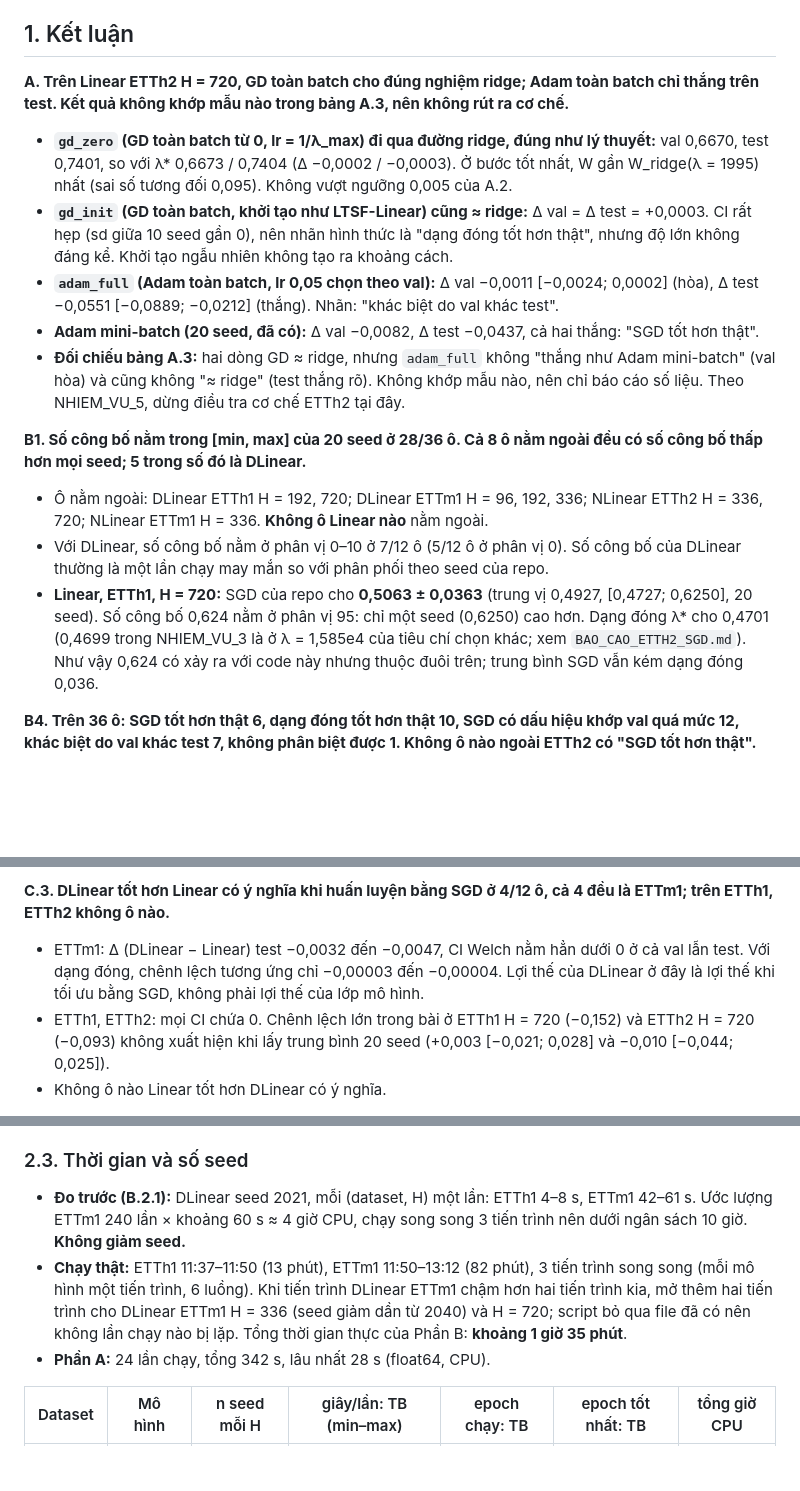
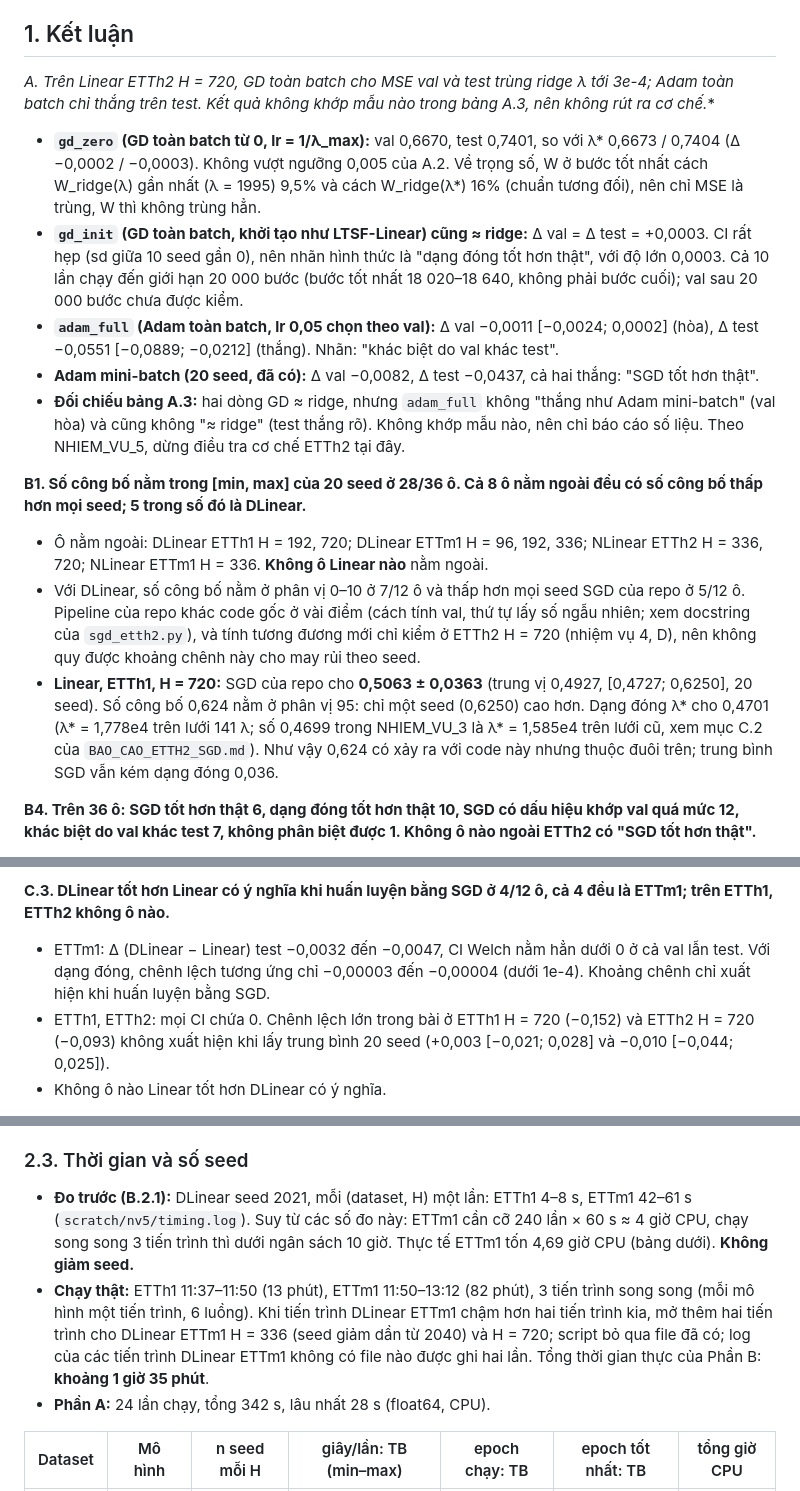
Before and after one commit to tanh-tanh/AIO_dlinear, a Markdown page: docs/BAO_CAO_SGD_B1_B4.md, 3 parts joined by grey strips. GitHub-like rendering; blank space fills up the shorter version.

Commit message:
BAO_CAO_SGD_B1_B4: chỉnh các câu vượt quá bằng chứng; gd_init chạy tới giới hạn 20 000 bước; nguồn của 0,4699
Claude-Session: https://claude.ai/code/session_01WYMs83gxdjVkt2gfsFw7Ef

```diff
--- a/docs/BAO_CAO_SGD_B1_B4.md
+++ b/docs/BAO_CAO_SGD_B1_B4.md
@@ -16,10 +16,10 @@ Ký hiệu: "dạng đóng" là nghiệm MSE ở λ* (chọn theo val MSE trên
 
 ## 1. Kết luận
 
-**A. Trên Linear ETTh2 H = 720, GD toàn batch cho đúng nghiệm ridge; Adam toàn batch chỉ thắng trên test. Kết quả không khớp mẫu nào trong bảng A.3, nên không rút ra cơ chế.**
+**A. Trên Linear ETTh2 H = 720, GD toàn batch cho MSE val và test trùng ridge λ* tới 3e-4; Adam toàn batch chỉ thắng trên test. Kết quả không khớp mẫu nào trong bảng A.3, nên không rút ra cơ chế.**
 
-- **`gd_zero` (GD toàn batch từ 0, lr = 1/λ_max) đi qua đường ridge, đúng như lý thuyết:** val 0,6670, test 0,7401, so với λ* 0,6673 / 0,7404 (Δ −0,0002 / −0,0003). Ở bước tốt nhất, W gần W_ridge(λ = 1995) nhất (sai số tương đối 0,095). Không vượt ngưỡng 0,005 của A.2.
-- **`gd_init` (GD toàn batch, khởi tạo như LTSF-Linear) cũng ≈ ridge:** Δ val = Δ test = +0,0003. CI rất hẹp (sd giữa 10 seed gần 0), nên nhãn hình thức là "dạng đóng tốt hơn thật", nhưng độ lớn không đáng kể. Khởi tạo ngẫu nhiên không tạo ra khoảng cách.
+- **`gd_zero` (GD toàn batch từ 0, lr = 1/λ_max):** val 0,6670, test 0,7401, so với λ* 0,6673 / 0,7404 (Δ −0,0002 / −0,0003). Không vượt ngưỡng 0,005 của A.2. Về trọng số, W ở bước tốt nhất cách W_ridge(λ) gần nhất (λ = 1995) 9,5% và cách W_ridge(λ*) 16% (chuẩn tương đối), nên chỉ MSE là trùng, W thì không trùng hẳn.
+- **`gd_init` (GD toàn batch, khởi tạo như LTSF-Linear) cũng ≈ ridge:** Δ val = Δ test = +0,0003. CI rất hẹp (sd giữa 10 seed gần 0), nên nhãn hình thức là "dạng đóng tốt hơn thật", với độ lớn 0,0003. Cả 10 lần chạy đến giới hạn 20 000 bước (bước tốt nhất 18 020–18 640, không phải bước cuối); val sau 20 000 bước chưa được kiểm.
 - **`adam_full` (Adam toàn batch, lr 0,05 chọn theo val):** Δ val −0,0011 [−0,0024; 0,0002] (hòa), Δ test −0,0551 [−0,0889; −0,0212] (thắng). Nhãn: "khác biệt do val khác test".
 - **Adam mini-batch (20 seed, đã có):** Δ val −0,0082, Δ test −0,0437, cả hai thắng: "SGD tốt hơn thật".
 - **Đối chiếu bảng A.3:** hai dòng GD ≈ ridge, nhưng `adam_full` không "thắng như Adam mini-batch" (val hòa) và cũng không "≈ ridge" (test thắng rõ). Không khớp mẫu nào, nên chỉ báo cáo số liệu. Theo NHIEM_VU_5, dừng điều tra cơ chế ETTh2 tại đây.
@@ -27,8 +27,8 @@ Ký hiệu: "dạng đóng" là nghiệm MSE ở λ* (chọn theo val MSE trên
 **B1. Số công bố nằm trong [min, max] của 20 seed ở 28/36 ô. Cả 8 ô nằm ngoài đều có số công bố thấp hơn mọi seed; 5 trong số đó là DLinear.**
 
 - Ô nằm ngoài: DLinear ETTh1 H = 192, 720; DLinear ETTm1 H = 96, 192, 336; NLinear ETTh2 H = 336, 720; NLinear ETTm1 H = 336. **Không ô Linear nào** nằm ngoài.
-- Với DLinear, số công bố nằm ở phân vị 0–10 ở 7/12 ô (5/12 ô ở phân vị 0). Số công bố của DLinear thường là một lần chạy may mắn so với phân phối theo seed của repo.
-- **Linear, ETTh1, H = 720:** SGD của repo cho **0,5063 ± 0,0363** (trung vị 0,4927, [0,4727; 0,6250], 20 seed). Số công bố 0,624 nằm ở phân vị 95: chỉ một seed (0,6250) cao hơn. Dạng đóng λ* cho 0,4701 (0,4699 trong NHIEM_VU_3 là ở λ = 1,585e4 của tiêu chí chọn khác; xem `BAO_CAO_ETTH2_SGD.md`). Như vậy 0,624 có xảy ra với code này nhưng thuộc đuôi trên; trung bình SGD vẫn kém dạng đóng 0,036.
+- Với DLinear, số công bố nằm ở phân vị 0–10 ở 7/12 ô và thấp hơn mọi seed SGD của repo ở 5/12 ô. Pipeline của repo khác code gốc ở vài điểm (cách tính val, thứ tự lấy số ngẫu nhiên; xem docstring của `sgd_etth2.py`), và tính tương đương mới chỉ kiểm ở ETTh2 H = 720 (nhiệm vụ 4, D), nên không quy được khoảng chênh này cho may rủi theo seed.
+- **Linear, ETTh1, H = 720:** SGD của repo cho **0,5063 ± 0,0363** (trung vị 0,4927, [0,4727; 0,6250], 20 seed). Số công bố 0,624 nằm ở phân vị 95: chỉ một seed (0,6250) cao hơn. Dạng đóng λ* cho 0,4701 (λ* = 1,778e4 trên lưới 141 λ; số 0,4699 trong NHIEM_VU_3 là λ* = 1,585e4 trên lưới cũ, xem mục C.2 của `BAO_CAO_ETTH2_SGD.md`). Như vậy 0,624 có xảy ra với code này nhưng thuộc đuôi trên; trung bình SGD vẫn kém dạng đóng 0,036.
 
 **B4. Trên 36 ô: SGD tốt hơn thật 6, dạng đóng tốt hơn thật 10, SGD có dấu hiệu khớp val quá mức 12, khác biệt do val khác test 7, không phân biệt được 1. Không ô nào ngoài ETTh2 có "SGD tốt hơn thật".**
 
@@ -39,7 +39,7 @@ Ký hiệu: "dạng đóng" là nghiệm MSE ở λ* (chọn theo val MSE trên
 
 **C.3. DLinear tốt hơn Linear có ý nghĩa khi huấn luyện bằng SGD ở 4/12 ô, cả 4 đều là ETTm1; trên ETTh1, ETTh2 không ô nào.**
 
-- ETTm1: Δ (DLinear − Linear) test −0,0032 đến −0,0047, CI Welch nằm hẳn dưới 0 ở cả val lẫn test. Với dạng đóng, chênh lệch tương ứng chỉ −0,00003 đến −0,00004. Lợi thế của DLinear ở đây là lợi thế khi tối ưu bằng SGD, không phải lợi thế của lớp mô hình.
+- ETTm1: Δ (DLinear − Linear) test −0,0032 đến −0,0047, CI Welch nằm hẳn dưới 0 ở cả val lẫn test. Với dạng đóng, chênh lệch tương ứng chỉ −0,00003 đến −0,00004 (dưới 1e-4). Khoảng chênh chỉ xuất hiện khi huấn luyện bằng SGD.
 - ETTh1, ETTh2: mọi CI chứa 0. Chênh lệch lớn trong bài ở ETTh1 H = 720 (−0,152) và ETTh2 H = 720 (−0,093) không xuất hiện khi lấy trung bình 20 seed (+0,003 [−0,021; 0,028] và −0,010 [−0,044; 0,025]).
 - Không ô nào Linear tốt hơn DLinear có ý nghĩa.
 
@@ -65,8 +65,8 @@ Chung: L = 336, individual = False, k = 25 (DLinear), khởi tạo mặc định
 
 ### 2.3. Thời gian và số seed
 
-- **Đo trước (B.2.1):** DLinear seed 2021, mỗi (dataset, H) một lần: ETTh1 4–8 s, ETTm1 42–61 s. Ước lượng ETTm1 240 lần × khoảng 60 s ≈ 4 giờ CPU, chạy song song 3 tiến trình nên dưới ngân sách 10 giờ. **Không giảm seed.**
-- **Chạy thật:** ETTh1 11:37–11:50 (13 phút), ETTm1 11:50–13:12 (82 phút), 3 tiến trình song song (mỗi mô hình một tiến trình, 6 luồng). Khi tiến trình DLinear ETTm1 chậm hơn hai tiến trình kia, mở thêm hai tiến trình cho DLinear ETTm1 H = 336 (seed giảm dần từ 2040) và H = 720; script bỏ qua file đã có nên không lần chạy nào bị lặp. Tổng thời gian thực của Phần B: **khoảng 1 giờ 35 phút**.
+- **Đo trước (B.2.1):** DLinear seed 2021, mỗi (dataset, H) một lần: ETTh1 4–8 s, ETTm1 42–61 s (`scratch/nv5/timing.log`). Suy từ các số đo này: ETTm1 cần cỡ 240 lần × 60 s ≈ 4 giờ CPU, chạy song song 3 tiến trình thì dưới ngân sách 10 giờ. Thực tế ETTm1 tốn 4,69 giờ CPU (bảng dưới). **Không giảm seed.**
+- **Chạy thật:** ETTh1 11:37–11:50 (13 phút), ETTm1 11:50–13:12 (82 phút), 3 tiến trình song song (mỗi mô hình một tiến trình, 6 luồng). Khi tiến trình DLinear ETTm1 chậm hơn hai tiến trình kia, mở thêm hai tiến trình cho DLinear ETTm1 H = 336 (seed giảm dần từ 2040) và H = 720; script bỏ qua file đã có; log của các tiến trình DLinear ETTm1 không có file nào được ghi hai lần. Tổng thời gian thực của Phần B: **khoảng 1 giờ 35 phút**.
 - **Phần A:** 24 lần chạy, tổng 342 s, lâu nhất 28 s (float64, CPU).
 
 | Dataset | Mô hình | n seed mỗi H | giây/lần: TB (min–max) | epoch chạy: TB | epoch tốt nhất: TB | tổng giờ CPU |
```
Also changed, not shown: other parts of docs/BAO_CAO_SGD_B1_B4.md (+3 -3 lines).
